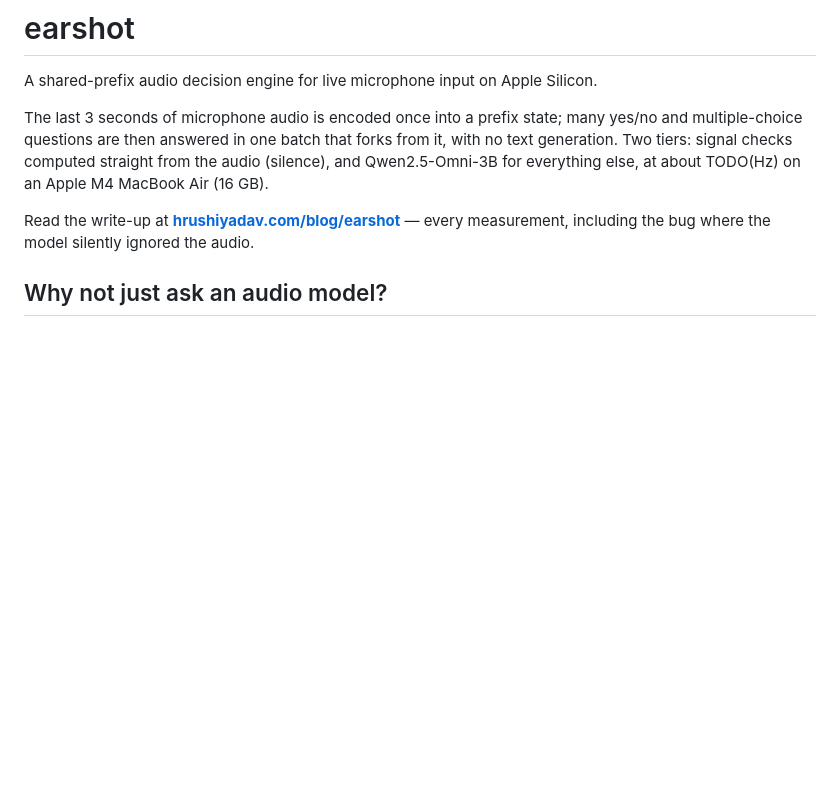
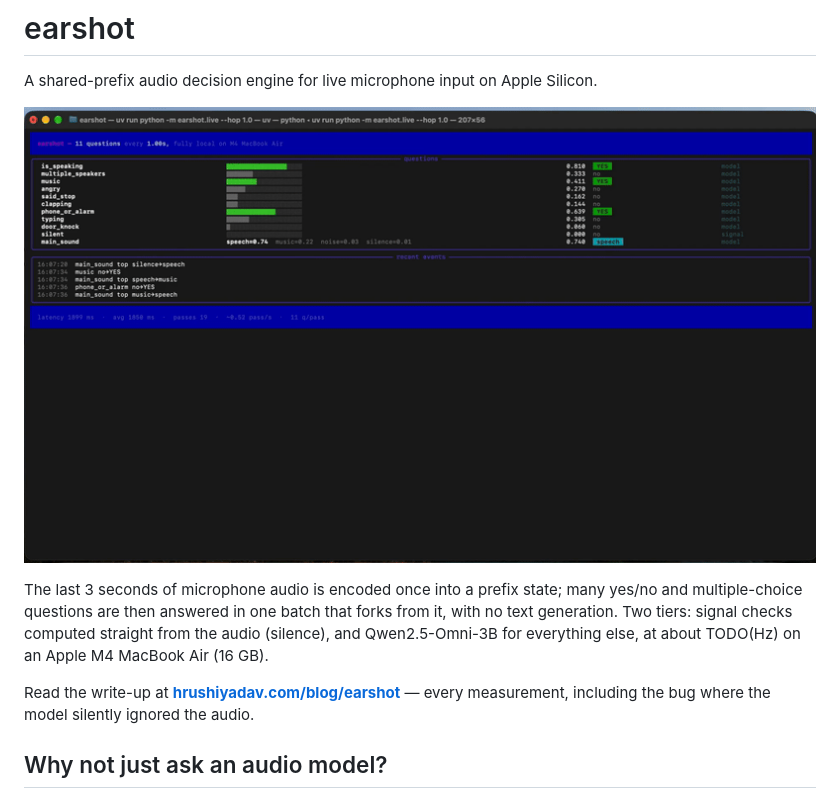
Before and after one commit to HrushiYadav/earshot, a Markdown page: README.md, the part around the change. GitHub-like rendering; pictures changed too: results/demo.gif (added); blank space fills up the shorter version.

Commit message:
README: demo GIF from live recording

```diff
--- a/README.md
+++ b/README.md
@@ -1,6 +1,8 @@
 # earshot
 
 A shared-prefix audio decision engine for live microphone input on Apple Silicon.
+
+![Earshot live demo — 7 s slice from a real recording](results/demo.gif)
 
 The last 3 seconds of microphone audio is encoded once into a prefix state; many yes/no and multiple-choice questions are then answered in one batch that forks from it, with no text generation. Two tiers: signal checks computed straight from the audio (silence), and Qwen2.5-Omni-3B for everything else, at about TODO(Hz) on an Apple M4 MacBook Air (16 GB).
 
```
